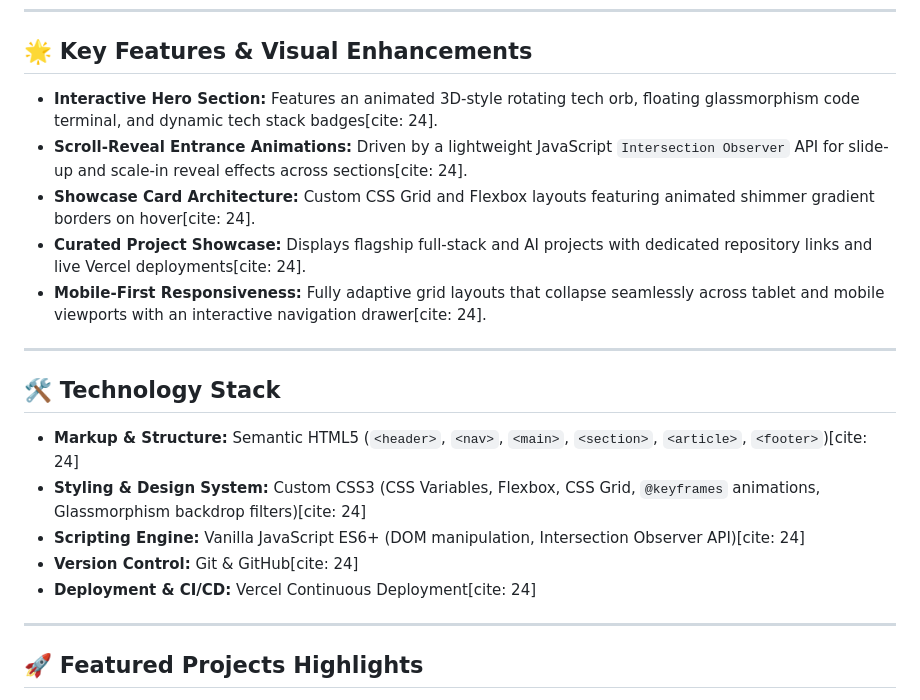
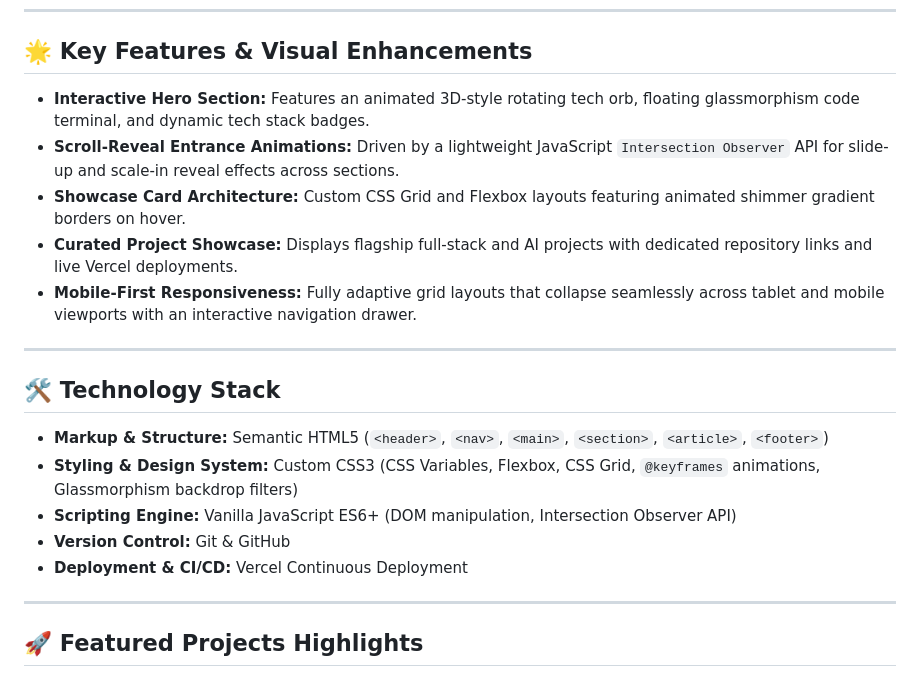
Before and after one commit to FaisalShahbaz383/My-Porfolio, a Markdown page: README.md, the part around the change. Rendered like a GitHub page.

```diff
--- a/README.md
+++ b/README.md
@@ -6,21 +6,21 @@ A modern, highly responsive single-page personal developer portfolio built with
 
 ## 🌟 Key Features & Visual Enhancements
 
-* **Interactive Hero Section:** Features an animated 3D-style rotating tech orb, floating glassmorphism code terminal, and dynamic tech stack badges[cite: 24].
-* **Scroll-Reveal Entrance Animations:** Driven by a lightweight JavaScript `Intersection Observer` API for slide-up and scale-in reveal effects across sections[cite: 24].
-* **Showcase Card Architecture:** Custom CSS Grid and Flexbox layouts featuring animated shimmer gradient borders on hover[cite: 24].
-* **Curated Project Showcase:** Displays flagship full-stack and AI projects with dedicated repository links and live Vercel deployments[cite: 24].
-* **Mobile-First Responsiveness:** Fully adaptive grid layouts that collapse seamlessly across tablet and mobile viewports with an interactive navigation drawer[cite: 24].
+* **Interactive Hero Section:** Features an animated 3D-style rotating tech orb, floating glassmorphism code terminal, and dynamic tech stack badges.
+* **Scroll-Reveal Entrance Animations:** Driven by a lightweight JavaScript `Intersection Observer` API for slide-up and scale-in reveal effects across sections.
+* **Showcase Card Architecture:** Custom CSS Grid and Flexbox layouts featuring animated shimmer gradient borders on hover.
+* **Curated Project Showcase:** Displays flagship full-stack and AI projects with dedicated repository links and live Vercel deployments.
+* **Mobile-First Responsiveness:** Fully adaptive grid layouts that collapse seamlessly across tablet and mobile viewports with an interactive navigation drawer.
 
 ---
 
 ## 🛠️ Technology Stack
 
-* **Markup & Structure:** Semantic HTML5 (`<header>`, `<nav>`, `<main>`, `<section>`, `<article>`, `<footer>`)[cite: 24]
-* **Styling & Design System:** Custom CSS3 (CSS Variables, Flexbox, CSS Grid, `@keyframes` animations, Glassmorphism backdrop filters)[cite: 24]
-* **Scripting Engine:** Vanilla JavaScript ES6+ (DOM manipulation, Intersection Observer API)[cite: 24]
-* **Version Control:** Git & GitHub[cite: 24]
-* **Deployment & CI/CD:** Vercel Continuous Deployment[cite: 24]
+* **Markup & Structure:** Semantic HTML5 (`<header>`, `<nav>`, `<main>`, `<section>`, `<article>`, `<footer>`)
+* **Styling & Design System:** Custom CSS3 (CSS Variables, Flexbox, CSS Grid, `@keyframes` animations, Glassmorphism backdrop filters)
+* **Scripting Engine:** Vanilla JavaScript ES6+ (DOM manipulation, Intersection Observer API)
+* **Version Control:** Git & GitHub
+* **Deployment & CI/CD:** Vercel Continuous Deployment
 
 ---
 
```
